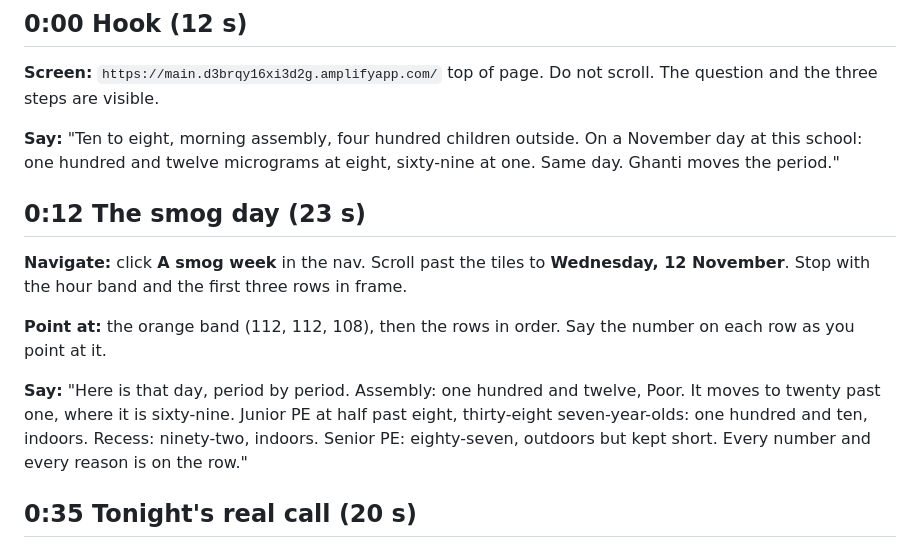
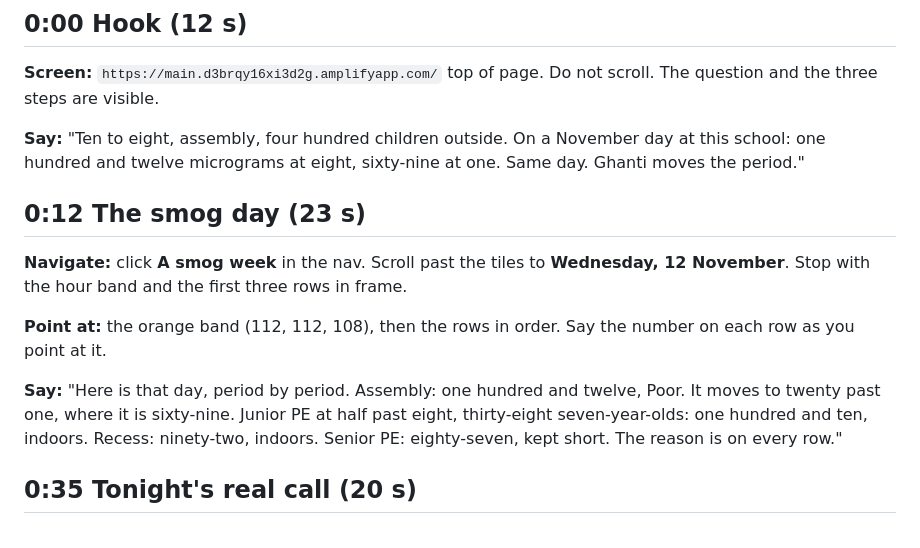
Before and after one commit to dhanwantdhani/ghanti, a Markdown page: DEMO_SCRIPT.md, the part around the change. Rendered like a GitHub page.

Commit message:
Trim hook and smog-day lines to fit their slots

```diff
--- a/DEMO_SCRIPT.md
+++ b/DEMO_SCRIPT.md
@@ -17,7 +17,7 @@ Browser at 125% zoom, bookmarks bar hidden, only one tab. Open `#/replay` once b
 
 **Screen:** `https://main.d3brqy16xi3d2g.amplifyapp.com/` top of page. Do not scroll. The question and the three steps are visible.
 
-**Say:** "Ten to eight, morning assembly, four hundred children outside. On a November day at this school: one hundred and twelve micrograms at eight, sixty-nine at one. Same day. Ghanti moves the period."
+**Say:** "Ten to eight, assembly, four hundred children outside. On a November day at this school: one hundred and twelve micrograms at eight, sixty-nine at one. Same day. Ghanti moves the period."
 
 ## 0:12 The smog day (23 s)
 
@@ -25,7 +25,7 @@ Browser at 125% zoom, bookmarks bar hidden, only one tab. Open `#/replay` once b
 
 **Point at:** the orange band (112, 112, 108), then the rows in order. Say the number on each row as you point at it.
 
-**Say:** "Here is that day, period by period. Assembly: one hundred and twelve, Poor. It moves to twenty past one, where it is sixty-nine. Junior PE at half past eight, thirty-eight seven-year-olds: one hundred and ten, indoors. Recess: ninety-two, indoors. Senior PE: eighty-seven, outdoors but kept short. Every number and every reason is on the row."
+**Say:** "Here is that day, period by period. Assembly: one hundred and twelve, Poor. It moves to twenty past one, where it is sixty-nine. Junior PE at half past eight, thirty-eight seven-year-olds: one hundred and ten, indoors. Recess: ninety-two, indoors. Senior PE: eighty-seven, kept short. The reason is on every row."
 
 ## 0:35 Tonight's real call (20 s)
 
```
